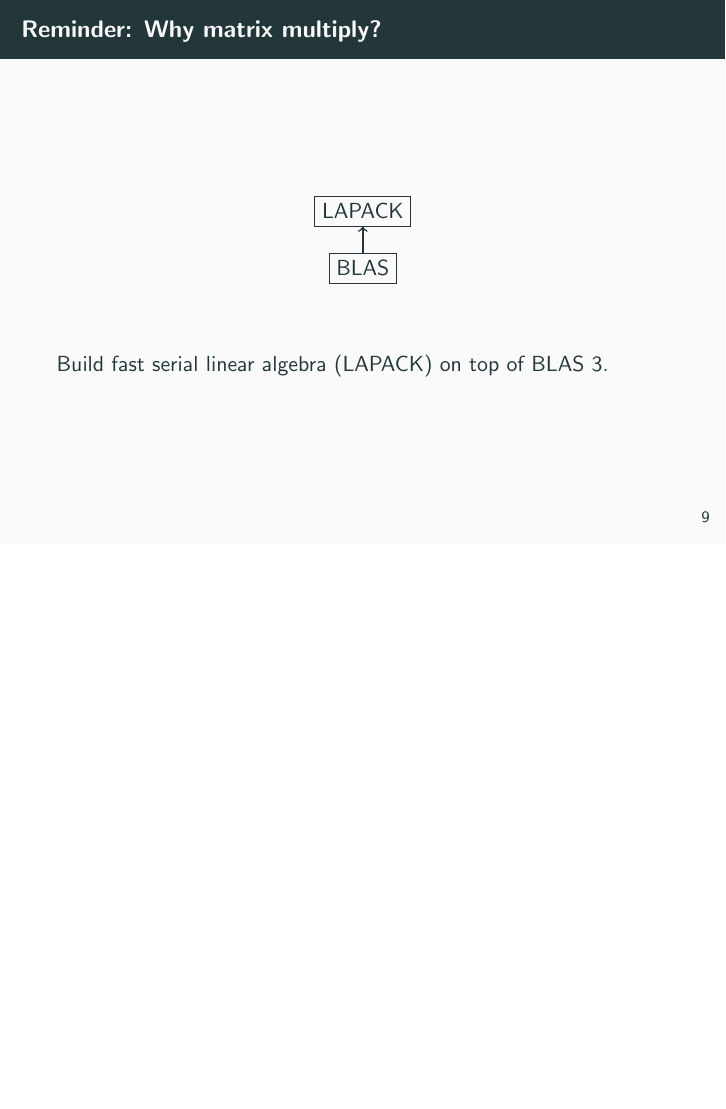
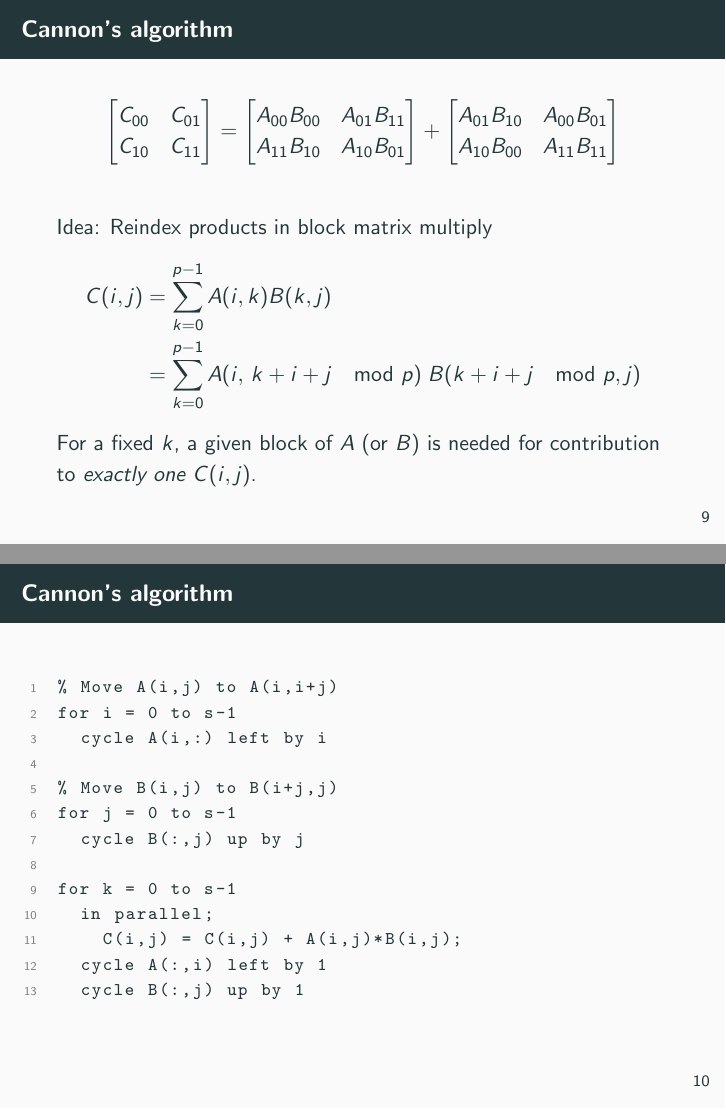
Before and after one commit to cornell-cs5220-f17/cs5220-f17, LaTeX slides (lec/slides/2017-10-19-slides.tex): page 9 of 40 before the commit and pages 9 and 10 of 43 after it, the two joined at a grey line, the shorter picture padded with empty space. Compiled offline with pdfLaTeX.

Commit message:
Added Cannon back into slide set from 10/19.

```diff
--- a/lec/slides/2017-10-19-slides.tex
+++ b/lec/slides/2017-10-19-slides.tex
@@ -173,3 +173,55 @@ Assuming communication and computation can potentially overlap
 {\em completely}, what does the speedup curve look like?
 
 \end{frame}
+
+
+\begin{frame}
+  \frametitle{Cannon's algorithm}
+
+  \[
+  \begin{bmatrix}
+    C_{00} & C_{01} \\
+    C_{10} & C_{11}
+  \end{bmatrix} =
+  \begin{bmatrix}
+    A_{00} B_{00} & A_{01} B_{11} \\
+    A_{11} B_{10} & A_{10} B_{01}
+  \end{bmatrix} +
+  \begin{bmatrix}
+    A_{01} B_{10} & A_{00} B_{01} \\
+    A_{10} B_{00} & A_{11} B_{11}
+  \end{bmatrix}
+  \]
+
+  \vspace{5mm}
+  Idea: Reindex products in block matrix multiply
+  \begin{align*}
+    C(i,j) &= \sum_{k = 0}^{p-1} A(i,k) B(k,j) \\
+          &= \sum_{k = 0}^{p-1} A(i,\, k+i+j \mod p) \; B(k+i+j \mod p, j)
+  \end{align*}
+  For a fixed $k$, a given block of $A$ (or $B$) is needed for
+  contribution to {\em exactly one} $C(i,j)$.
+
+\end{frame}
+
+
+\begin{frame}[fragile]
+  \frametitle{Cannon's algorithm}
+
+\begin{lstlisting}
+% Move A(i,j) to A(i,i+j)
+for i = 0 to s-1
+  cycle A(i,:) left by i
+
+% Move B(i,j) to B(i+j,j)
+for j = 0 to s-1
+  cycle B(:,j) up by j
+
+for k = 0 to s-1
+  in parallel;
+    C(i,j) = C(i,j) + A(i,j)*B(i,j);
+  cycle A(:,i) left by 1
+  cycle B(:,j) up by 1
+\end{lstlisting}
+
+\end{frame}
```
Also changed, not shown: lec/slides/2017-10-19-slides.tex (17 more changed lines).
